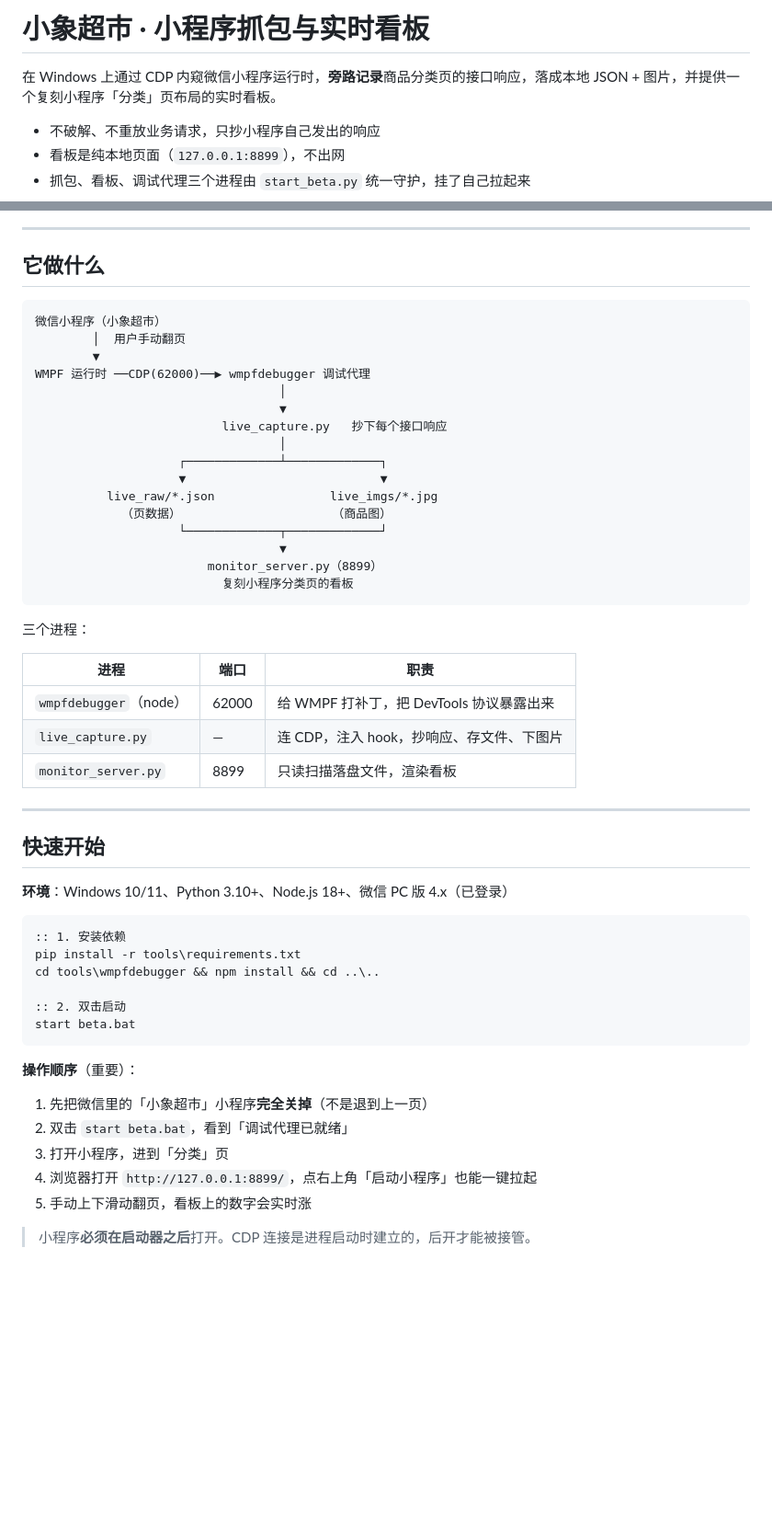
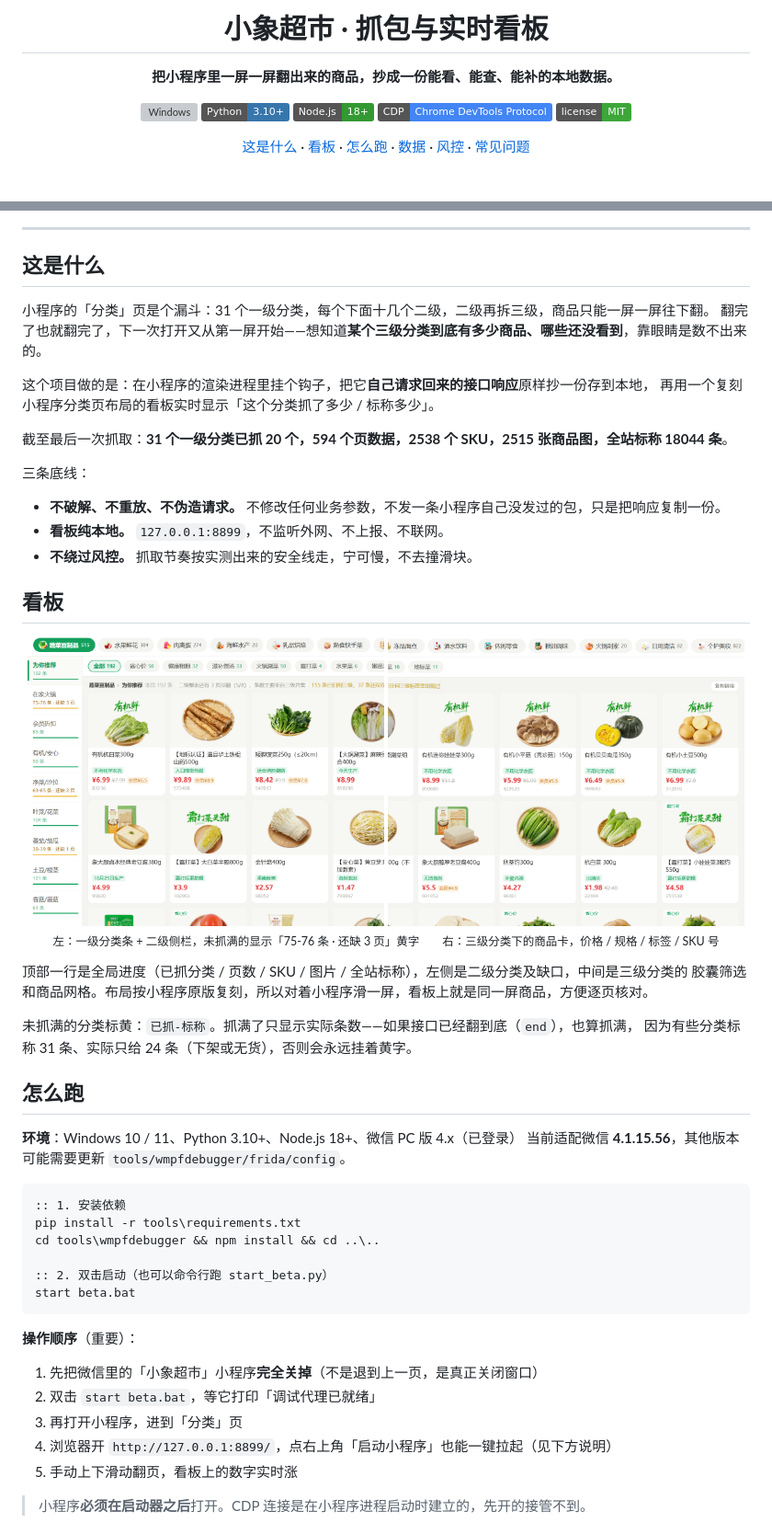
Before and after one commit to Horizen5/xiaoxiang-capture, a Markdown page: README.md, 2 parts joined by grey strips. Shown at 92% size. GitHub-like rendering; pictures changed too: docs/screenshots/detail-cards.png (added), docs/screenshots/detail-left.png (added); badges without logos; blank space fills up the shorter version; grey boxes are pictures that could not be loaded.

````diff
--- a/README.md
+++ b/README.md
@@ -1,7 +1,21 @@
-# 小象超市 · 小程序抓包与实时看板
+<h1 align="center">小象超市 · 抓包与实时看板</h1>
 
-在 Windows 上通过 CDP 内窥微信小程序运行时，**旁路记录**商品分类页的接口响应，落成本地 JSON + 图片，并提供一个复刻小程序「分类」页布局的实时看板。
+<p align="center"><strong>把小程序里一屏一屏翻出来的商品，抄成一份能看、能查、能补的本地数据。</strong></p>
 
-- 不破解、不重放业务请求，只抄小程序自己发出的响应
-- 看板是纯本地页面（`127.0.0.1:8899`），不出网
-- 抓包、看板、调试代理三个进程由 `start_beta.py` 统一守护，挂了自己拉起来
+<p align="center">
+  <img src="https://img.shields.io/badge/Windows-10%20%2F%2011-0078D4?logo=windows11&logoColor=white" alt="Windows">
+  <img src="https://img.shields.io/badge/Python-3.10%2B-3776AB?logo=python&logoColor=white" alt="Python 3.10+">
+  <img src="https://img.shields.io/badge/Node.js-18%2B-339933?logo=nodedotjs&logoColor=white" alt="Node.js 18+">
+  <img src="https://img.shields.io/badge/CDP-Chrome%20DevTools%20Protocol-4285F4?logo=googlechrome&logoColor=white" alt="CDP">
+  <img src="https://img.shields.io/badge/license-MIT-3DA639" alt="MIT">
+</p>
+
+<p align="center">
+  <a href="#这是什么">这是什么</a> ·
+  <a href="#看板">看板</a> ·
+  <a href="#怎么跑">怎么跑</a> ·
+  <a href="#数据长什么样">数据</a> ·
+  <a href="#几个踩过的坑">风控</a> ·
+  <a href="#常见问题">常见问题</a>
+</p>
+
@@ -8,57 +25,58 @@
 
 ---
 
-## 它做什么
+## 这是什么
 
-```
-微信小程序（小象超市）
-        │  用户手动翻页
-        ▼
-WMPF 运行时 ──CDP(62000)──▶ wmpfdebugger 调试代理
-                                  │
-                                  ▼
-                          live_capture.py   抄下每个接口响应
-                                  │
-                    ┌─────────────┴─────────────┐
-                    ▼                           ▼
-          live_raw/*.json                live_imgs/*.jpg
-            （页数据）                     （商品图）
-                    └─────────────┬─────────────┘
-                                  ▼
-                        monitor_server.py（8899）
-                          复刻小程序分类页的看板
-```
+小程序的「分类」页是个漏斗：31 个一级分类，每个下面十几个二级，二级再拆三级，商品只能一屏一屏往下翻。
+翻完了也就翻完了，下一次打开又从第一屏开始——想知道**某个三级分类到底有多少商品、哪些还没看到**，靠眼睛是数不出来的。
 
-三个进程：
+这个项目做的是：在小程序的渲染进程里挂个钩子，把它**自己请求回来的接口响应**原样抄一份存到本地，
+再用一个复刻小程序分类页布局的看板实时显示「这个分类抓了多少 / 标称多少」。
 
-| 进程 | 端口 | 职责 |
-|---|---|---|
-| `wmpfdebugger`（node） | 62000 | 给 WMPF 打补丁，把 DevTools 协议暴露出来 |
-| `live_capture.py` | — | 连 CDP，注入 hook，抄响应、存文件、下图片 |
-| `monitor_server.py` | 8899 | 只读扫描落盘文件，渲染看板 |
+截至最后一次抓取：**31 个一级分类已抓 20 个，594 个页数据，2538 个 SKU，2515 张商品图，全站标称 18044 条**。
 
----
+三条底线：
 
-## 快速开始
+- **不破解、不重放、不伪造请求。** 不修改任何业务参数，不发一条小程序自己没发过的包，只是把响应复制一份。
+- **看板纯本地。** `127.0.0.1:8899`，不监听外网、不上报、不联网。
+- **不绕过风控。** 抓取节奏按实测出来的安全线走，宁可慢，不去撞滑块。
 
-**环境**：Windows 10/11、Python 3.10+、Node.js 18+、微信 PC 版 4.x（已登录）
+## 看板
+
+<p align="center">
+  <img src="docs/screenshots/detail-left.png" alt="分类与统计" width="49%">
+  <img src="docs/screenshots/detail-cards.png" alt="商品卡片" width="49%">
+  <br>
+  <sub>左：一级分类条 + 二级侧栏，未抓满的显示「75-76 条 · 还缺 3 页」黄字　　右：三级分类下的商品卡，价格 / 规格 / 标签 / SKU 号</sub>
+</p>
+
+顶部一行是全局进度（已抓分类 / 页数 / SKU / 图片 / 全站标称），左侧是二级分类及缺口，中间是三级分类的
+胶囊筛选和商品网格。布局按小程序原版复刻，所以对着小程序滑一屏，看板上就是同一屏商品，方便逐页核对。
+
+未抓满的分类标黄：`已抓-标称`。抓满了只显示实际条数——如果接口已经翻到底（`end`），也算抓满，
+因为有些分类标称 31 条、实际只给 24 条（下架或无货），否则会永远挂着黄字。
+
+## 怎么跑
+
+**环境**：Windows 10 / 11、Python 3.10+、Node.js 18+、微信 PC 版 4.x（已登录）
+当前适配微信 **4.1.15.56**，其他版本可能需要更新 `tools/wmpfdebugger/frida/config`。
 
 ```bat
 :: 1. 安装依赖
 pip install -r tools\requirements.txt
 cd tools\wmpfdebugger && npm install && cd ..\..
 
-:: 2. 双击启动
+:: 2. 双击启动（也可以命令行跑 start_beta.py）
 start beta.bat
 ```
 
 **操作顺序**（重要）：
 
-1. 先把微信里的「小象超市」小程序**完全关掉**（不是退到上一页）
-2. 双击 `start beta.bat`，看到「调试代理已就绪」
-3. 打开小程序，进到「分类」页
-4. 浏览器打开 `http://127.0.0.1:8899/`，点右上角「启动小程序」也能一键拉起
-5. 手动上下滑动翻页，看板上的数字会实时涨
+1. 先把微信里的「小象超市」小程序**完全关掉**（不是退到上一页，是真正关闭窗口）
+2. 双击 `start beta.bat`，等它打印「调试代理已就绪」
+3. 再打开小程序，进到「分类」页
+4. 浏览器开 `http://127.0.0.1:8899/`，点右上角「启动小程序」也能一键拉起（见下方说明）
+5. 手动上下滑动翻页，看板上的数字实时涨
 
-> 小程序**必须在启动器之后**打开。CDP 连接是进程启动时建立的，后开才能被接管。
+> 小程序**必须在启动器之后**打开。CDP 连接是在小程序进程启动时建立的，先开的接管不到。
 
````
Also changed, not shown: other parts of README.md (+120 -34 lines), 2 other files.
